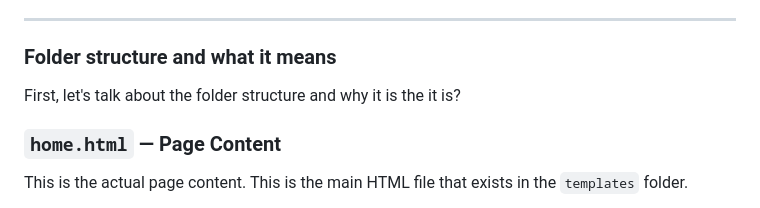
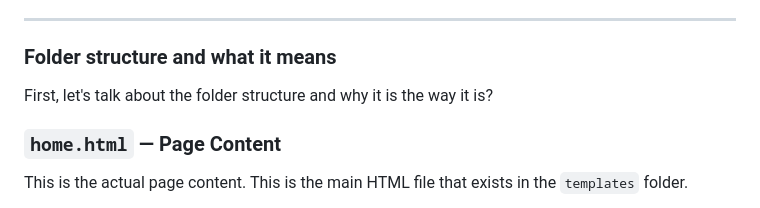
Before and after one commit to GaneshSharmaa/Blog-Platform, a Markdown page: notes-for-my-understanding/notes.md, the part around the change. GitHub-like rendering.

Commit message:
Fix grammatical error in notes regarding folder structure explanation

```diff
--- a/notes-for-my-understanding/notes.md
+++ b/notes-for-my-understanding/notes.md
@@ -156,7 +156,7 @@ So, basically this weird looking syntax in HTML is just Jinja2 template syntax,
 
 ### Folder structure and what it means
 
-First, let's talk about the folder structure and why it is the it is?
+First, let's talk about the folder structure and why it is the way it is?
 
 ### `home.html` — Page Content
 
```
